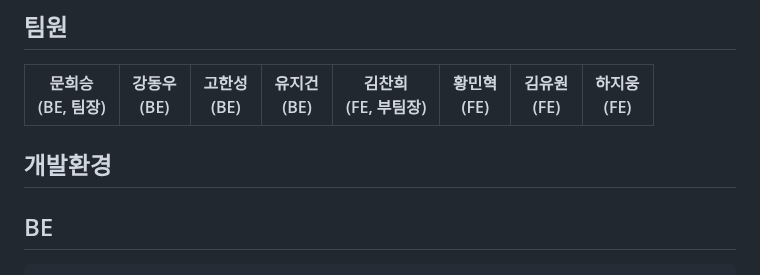
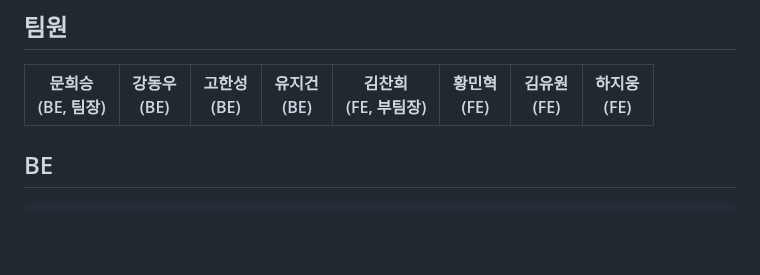
Before and after one commit to codestates-seb/seb42_main_024, a Markdown page: README.md, the part around the change. Rendered like a GitHub page; blank space fills up the shorter version.

```diff
--- a/README.md
+++ b/README.md
@@ -23,8 +23,6 @@
 | 문희승<br>(BE, 팀장) | 강동우<br>(BE) | 고한성<br>(BE) | 유지건<br>(BE) | 김찬희<br>(FE, 부팀장) | 황민혁 <br>(FE) | 김유원 <br>(FE) | 하지웅 <br>(FE) |
 | :---: | :---: | :---: | :---: | :---: | :---: | :---: | :---: |
 
-
-## 개발환경
 
 ## BE
 
```
